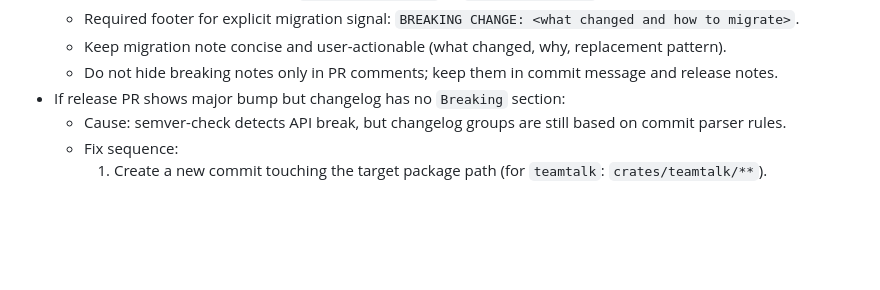
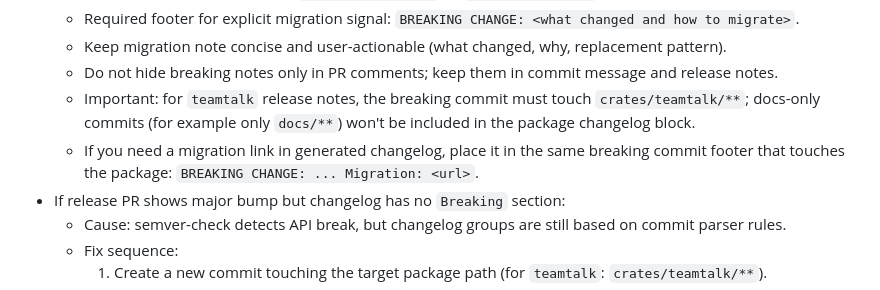
Before and after one commit to BlindMaster24/TeamTalkRust, a Markdown page: AGENTS.md, the part around the change. GitHub-like rendering; blank space fills up the shorter version.

Commit message:
docs(agents): clarify release-plz breaking commit scope

```diff
--- a/AGENTS.md
+++ b/AGENTS.md
@@ -159,6 +159,8 @@
   - Required footer for explicit migration signal: `BREAKING CHANGE: <what changed and how to migrate>`.
   - Keep migration note concise and user-actionable (what changed, why, replacement pattern).
   - Do not hide breaking notes only in PR comments; keep them in commit message and release notes.
+  - Important: for `teamtalk` release notes, the breaking commit must touch `crates/teamtalk/**`; docs-only commits (for example only `docs/**`) won't be included in the package changelog block.
+  - If you need a migration link in generated changelog, place it in the same breaking commit footer that touches the package: `BREAKING CHANGE: ... Migration: <url>`.
 - If release PR shows major bump but changelog has no `Breaking` section:
   - Cause: semver-check detects API break, but changelog groups are still based on commit parser rules.
   - Fix sequence:
```
